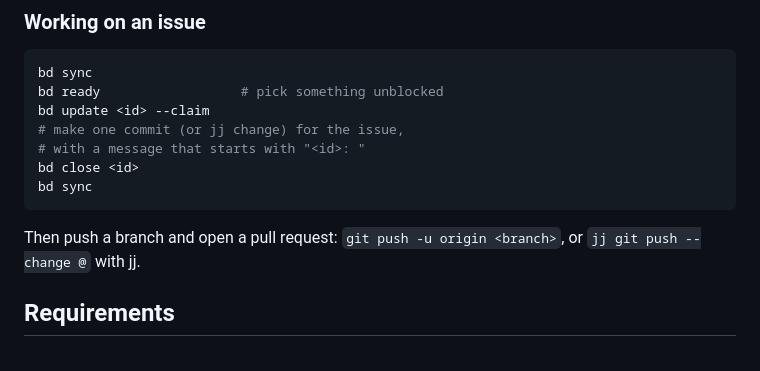
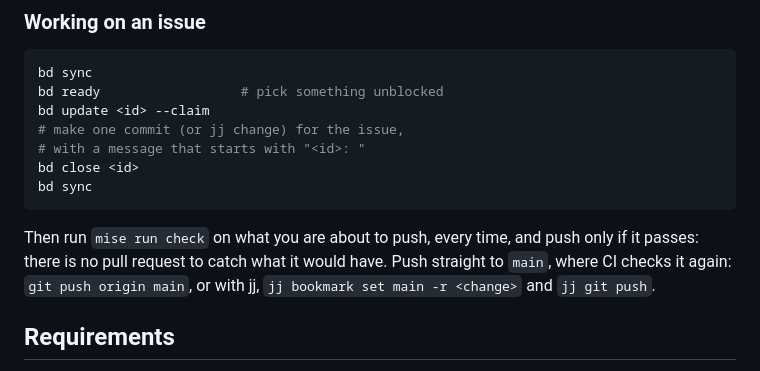
Before and after one commit to lotia/nycmesh-inventory-tng, a Markdown page: CONTRIBUTING.md, the part around the change. Rendered like a GitHub page.

Commit message:
inventory-tng-8i4.53: Changes go straight to main, checked first
The project has never used pull requests: each issue's change is pushed
to main. CONTRIBUTING.md now says so, for git and jj, and that mise run
check runs on what is pushed, every time, before the push; AGENTS.md rule
5 says the same for agents.

Co-Authored-By: Claude Opus 5.5 <noreply@anthropic.com>

````diff
--- a/CONTRIBUTING.md
+++ b/CONTRIBUTING.md
@@ -31,8 +31,10 @@ bd close <id>
 bd sync
 ```
 
-Then push a branch and open a pull request: `git push -u origin <branch>`, or
-`jj git push --change @` with jj.
+Then run `mise run check` on what you are about to push, every time, and
+push only if it passes: there is no pull request to catch what it would
+have. Push straight to `main`, where CI checks it again: `git push origin
+main`, or with jj, `jj bookmark set main -r <change>` and `jj git push`.
 
 ## Requirements
 
````
Also changed, not shown: AGENTS.md (+2 -0 lines).
